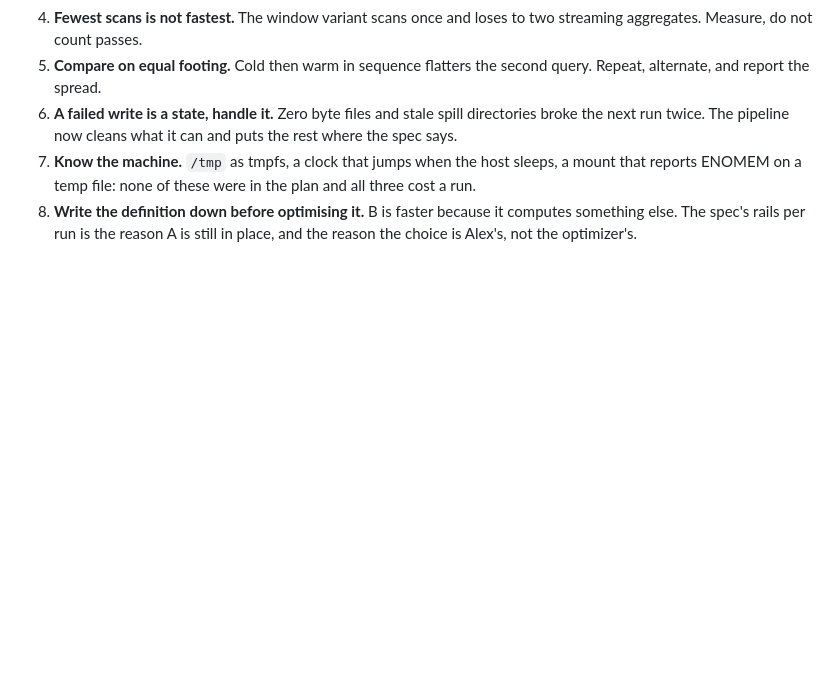
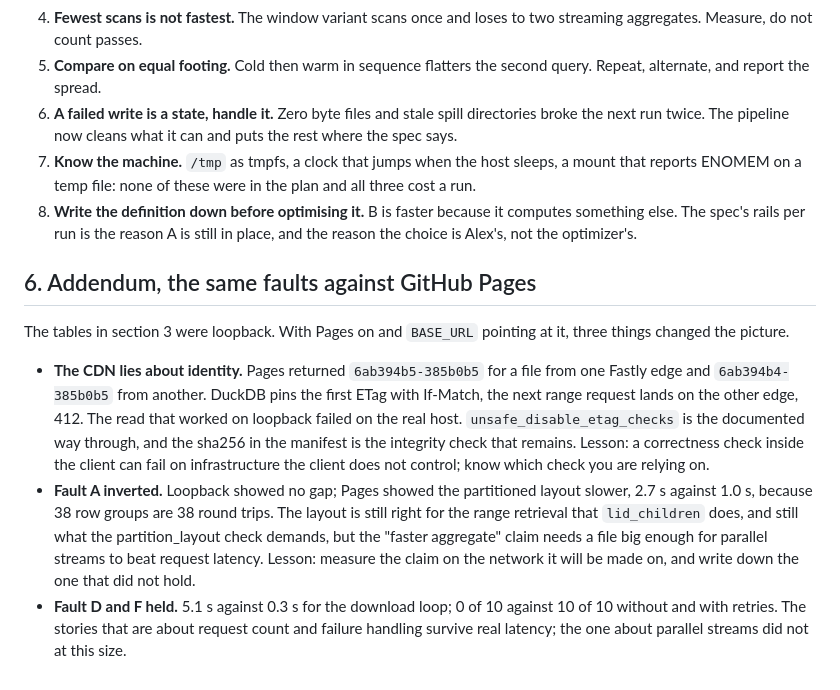
Before and after one commit to MrBisonte/ecog-lakehouse, a Markdown page: docs/lessons-learned.md, the part around the change. Drawn GitHub-style; blank space fills up the shorter version.

```diff
--- a/docs/lessons-learned.md
+++ b/docs/lessons-learned.md
@@ -116,3 +116,11 @@ Decision pending: the spec defines rails per run, so A stayed. Switching to B is
 6. **A failed write is a state, handle it.** Zero byte files and stale spill directories broke the next run twice. The pipeline now cleans what it can and puts the rest where the spec says.
 7. **Know the machine.** `/tmp` as tmpfs, a clock that jumps when the host sleeps, a mount that reports ENOMEM on a temp file: none of these were in the plan and all three cost a run.
 8. **Write the definition down before optimising it.** B is faster because it computes something else. The spec's rails per run is the reason A is still in place, and the reason the choice is Alex's, not the optimizer's.
+
+## 6. Addendum, the same faults against GitHub Pages
+
+The tables in section 3 were loopback. With Pages on and `BASE_URL` pointing at it, three things changed the picture.
+
+- **The CDN lies about identity.** Pages returned `6ab394b5-385b0b5` for a file from one Fastly edge and `6ab394b4-385b0b5` from another. DuckDB pins the first ETag with If-Match, the next range request lands on the other edge, 412. The read that worked on loopback failed on the real host. `unsafe_disable_etag_checks` is the documented way through, and the sha256 in the manifest is the integrity check that remains. Lesson: a correctness check inside the client can fail on infrastructure the client does not control; know which check you are relying on.
+- **Fault A inverted.** Loopback showed no gap; Pages showed the partitioned layout slower, 2.7 s against 1.0 s, because 38 row groups are 38 round trips. The layout is still right for the range retrieval that `lid_children` does, and still what the partition_layout check demands, but the "faster aggregate" claim needs a file big enough for parallel streams to beat request latency. Lesson: measure the claim on the network it will be made on, and write down the one that did not hold.
+- **Fault D and F held.** 5.1 s against 0.3 s for the download loop; 0 of 10 against 10 of 10 without and with retries. The stories that are about request count and failure handling survive real latency; the one about parallel streams did not at this size.
```
Also changed, not shown: doc/REVIEW.md (+17 -0 lines).
